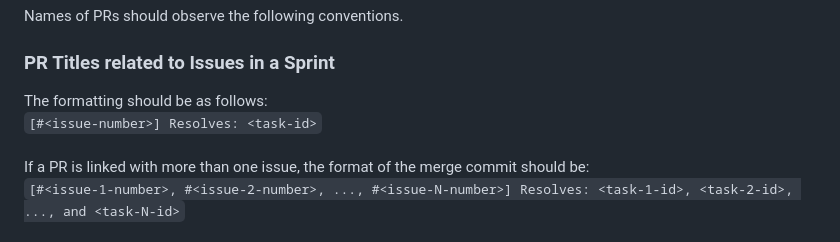
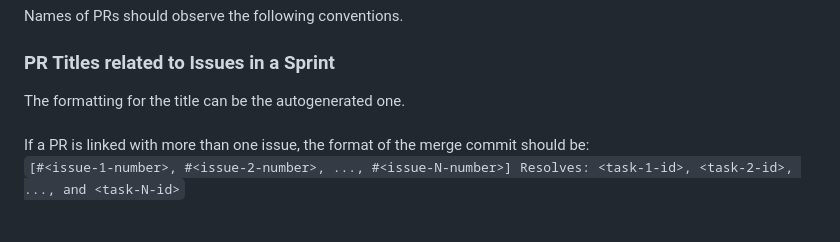
Before and after one commit to seaiam/NLPeace, a Markdown page: contributionGuide.md, the part around the change. Drawn GitHub-style.

Commit message:
#8 TECHNICAL updated contribution guide

```diff
--- a/contributionGuide.md
+++ b/contributionGuide.md
@@ -30,8 +30,7 @@ If the commit warrants more details than a short descriptive title, a body shoul
 ## Pull Requests
 Names of PRs should observe the following conventions.
 ### PR Titles related to Issues in a Sprint
-The formatting should be as follows:<br>
-`[#<issue-number>] Resolves: <task-id>`
+The formatting for the title can be the autogenerated one.
 <br><br>
 If a PR is linked with more than one issue, the format of the merge commit should be:<br>
 `[#<issue-1-number>, #<issue-2-number>, ..., #<issue-N-number>] Resolves: <task-1-id>, <task-2-id>, ..., and <task-N-id>`
```
